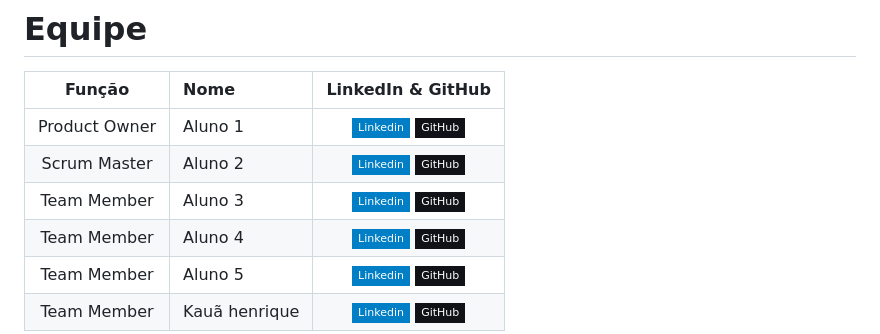
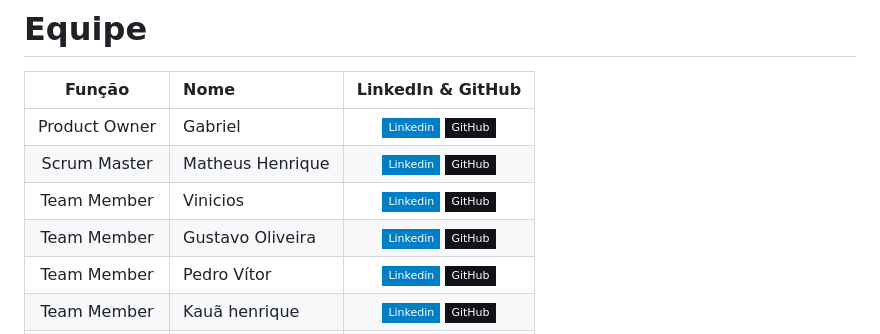
Before and after one commit to grupodeltalog/Back_Log, a Markdown page: README.md, the part around one of its changes. Rendered like a GitHub page; badges without logos.

```diff
--- a/README.md
+++ b/README.md
@@ -21,9 +21,9 @@ Os resultados dos projetos devem obedecer ao Aviso Legal disponível no site da
 # Equipe
 |    Função     | Nome                                  |                                                                                                                                                      LinkedIn & GitHub                                                                                                                                                      |
 | :-----------: | :------------------------------------ | :-------------------------------------------------------------------------------------------------------------------------------------------------------------------------------------------------------------------------------------------------------------------------------------------------------------------------: |
-| Product Owner |   Aluno 1         |     [![Linkedin Badge](https://img.shields.io/badge/Linkedin-blue?style=flat-square&logo=Linkedin&logoColor=white)](https://www.linkedin.com/in/) [![GitHub Badge](https://img.shields.io/badge/GitHub-111217?style=flat-square&logo=github&logoColor=white)](https://github.com/)              |
-| Scrum Master  | Aluno 2 |      [![Linkedin Badge](https://img.shields.io/badge/Linkedin-blue?style=flat-square&logo=Linkedin&logoColor=white)](https://www.linkedin.com/in/) [![GitHub Badge](https://img.shields.io/badge/GitHub-111217?style=flat-square&logo=github&logoColor=white)](https://github.com/)     |
-| Team Member   | Aluno 3              |         [![Linkedin Badge](https://img.shields.io/badge/Linkedin-blue?style=flat-square&logo=Linkedin&logoColor=white)](https://www.linkedin.com/in/) [![GitHub Badge](https://img.shields.io/badge/GitHub-111217?style=flat-square&logo=github&logoColor=white)](https://github.com/)        |
-|  Team Member  | Aluno 4                 |         [![Linkedin Badge](https://img.shields.io/badge/Linkedin-blue?style=flat-square&logo=Linkedin&logoColor=white)](https://www.linkedin.com/in/) [![GitHub Badge](https://img.shields.io/badge/GitHub-111217?style=flat-square&logo=github&logoColor=white)](https://github.com/)        |
-|  Team Member  | Aluno 5                 |   [![Linkedin Badge](https://img.shields.io/badge/Linkedin-blue?style=flat-square&logo=Linkedin&logoColor=white)](https://www.linkedin.com/in/) [![GitHub Badge](https://img.shields.io/badge/GitHub-111217?style=flat-square&logo=github&logoColor=white)](https://github.com/)   |
+| Product Owner |  Gabriel          |     [![Linkedin Badge](https://img.shields.io/badge/Linkedin-blue?style=flat-square&logo=Linkedin&logoColor=white)](https://www.linkedin.com/in/) [![GitHub Badge](https://img.shields.io/badge/GitHub-111217?style=flat-square&logo=github&logoColor=white)](https://github.com/)              |
+| Scrum Master  | Matheus Henrique |      [![Linkedin Badge](https://img.shields.io/badge/Linkedin-blue?style=flat-square&logo=Linkedin&logoColor=white)](https://www.linkedin.com/in/) [![GitHub Badge](https://img.shields.io/badge/GitHub-111217?style=flat-square&logo=github&logoColor=white)](https://github.com/matheussiqueirahenrique)     |
+| Team Member   | Vinicios       |         [![Linkedin Badge](https://img.shields.io/badge/Linkedin-blue?style=flat-square&logo=Linkedin&logoColor=white)](https://www.linkedin.com/in/) [![GitHub Badge](https://img.shields.io/badge/GitHub-111217?style=flat-square&logo=github&logoColor=white)](https://github.com/vinicios98)        |
+|  Team Member  |  Gustavo Oliveira                |         [![Linkedin Badge](https://img.shields.io/badge/Linkedin-blue?style=flat-square&logo=Linkedin&logoColor=white)](https://www.linkedin.com/in/) [![GitHub Badge](https://img.shields.io/badge/GitHub-111217?style=flat-square&logo=github&logoColor=white)](https://github.com/Gustavo-ten)        |
+|  Team Member  |   Pedro Vítor               |   [![Linkedin Badge](https://img.shields.io/badge/Linkedin-blue?style=flat-square&logo=Linkedin&logoColor=white)](https://www.linkedin.com/in/) [![GitHub Badge](https://img.shields.io/badge/GitHub-111217?style=flat-square&logo=github&logoColor=white)](https://github.com/pedrovtostes)   |
 |  Team Member  | Kauã henrique        |           [![Linkedin Badge](https://img.shields.io/badge/Linkedin-blue?style=flat-square&logo=Linkedin&logoColor=white)](https://www.linkedin.com/in/) [![GitHub Badge](https://img.shields.io/badge/GitHub-111217?style=flat-square&logo=github&logoColor=white)](https://github.com/kauahmr2021)
```
Also changed, not shown: other parts of README.md (+1 -0 lines).
